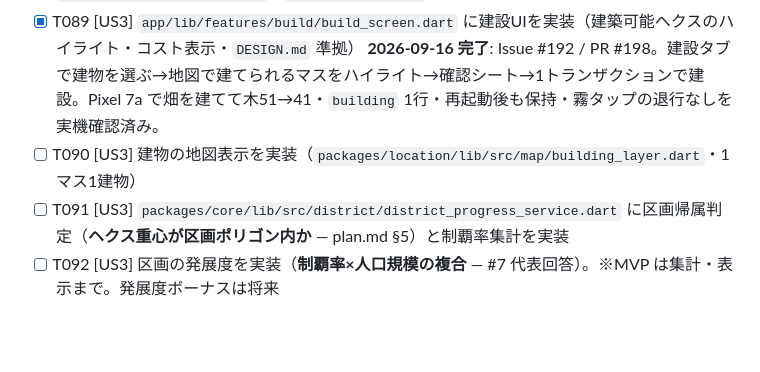
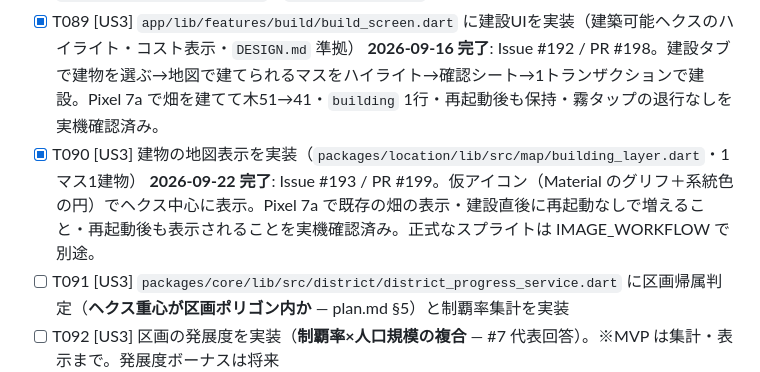
Before and after one commit to rokusoudo-product/terra-town, a Markdown page: specs/001-mvp/tasks.md, the part around the change. GitHub-like rendering; blank space fills up the shorter version.

Commit message:
[Docs] tasks.md T090 を実機確認のうえ完了にする（Issue #193）
Co-Authored-By: Claude Opus 5 <noreply@anthropic.com>

```diff
--- a/specs/001-mvp/tasks.md
+++ b/specs/001-mvp/tasks.md
@@ -225,7 +225,7 @@ gate: "ゲート② plan.md 承認済み（2026-07-25）→ 本 tasks.md → 実
 - [ ] T087 [US3] 娯楽系建物の効果を実装（人口が増えやすくなる＋産出効率が少し上がる）
 - [ ] T088 [US3] **地形一次産出と建物定常産出の合算ルール**を実装（spec.md §6 の2層構造。数値は `specs/001-mvp/balance.yaml`（`yield_aggregation`）に委譲）
 - [x] T089 [US3] `app/lib/features/build/build_screen.dart` に建設UIを実装（建築可能ヘクスのハイライト・コスト表示・`DESIGN.md` 準拠） **2026-09-16 完了**: Issue #192 / PR #198。建設タブで建物を選ぶ→地図で建てられるマスをハイライト→確認シート→1トランザクションで建設。Pixel 7a で畑を建てて木51→41・`building` 1行・再起動後も保持・霧タップの退行なしを実機確認済み。
-- [ ] T090 [US3] 建物の地図表示を実装（`packages/location/lib/src/map/building_layer.dart`・1マス1建物）
+- [x] T090 [US3] 建物の地図表示を実装（`packages/location/lib/src/map/building_layer.dart`・1マス1建物） **2026-09-22 完了**: Issue #193 / PR #199。仮アイコン（Material のグリフ＋系統色の円）でヘクス中心に表示。Pixel 7a で既存の畑の表示・建設直後に再起動なしで増えること・再起動後も表示されることを実機確認済み。正式なスプライトは IMAGE_WORKFLOW で別途。
 - [ ] T091 [US3] `packages/core/lib/src/district/district_progress_service.dart` に区画帰属判定（**ヘクス重心が区画ポリゴン内か** — plan.md §5）と制覇率集計を実装
 - [ ] T092 [US3] 区画の発展度を実装（**制覇率×人口規模の複合** — #7 代表回答）。※MVP は集計・表示まで。発展度ボーナスは将来
 - [ ] T093 [P] [US3] `app/lib/features/district/district_screen.dart` に区画一覧・制覇率表示を実装
```
